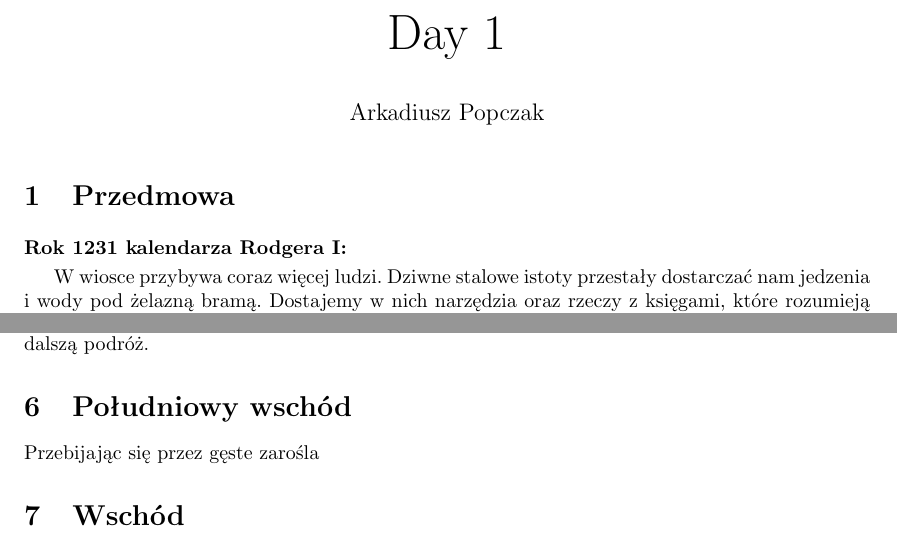
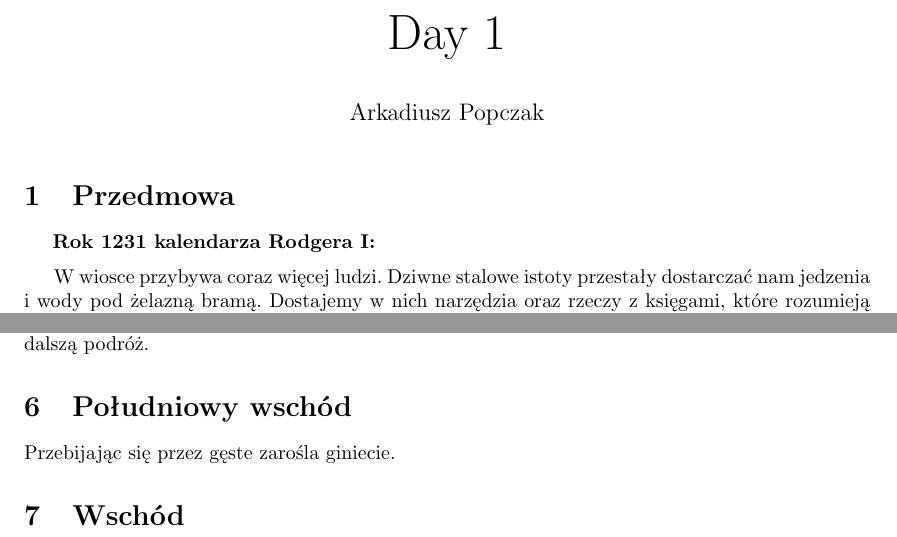
Before and after one commit to Arepop/Warhammer, a LaTeX document (Meta/Day_1/Day_1.tex): two parts of pages 1 and 6 of 6, joined at a grey line, cut so that both start at the same text. Compiled offline with pdfLaTeX.

```diff
--- a/Meta/Day_1/Day_1.tex
+++ b/Meta/Day_1/Day_1.tex
@@ -9,6 +9,7 @@
     \usepackage{tcolorbox}
     \usepackage{graphicx}
     \usepackage{transparent}
+    \usepackage{easylist}
 
     % \usepackage[greek]{babel}
     % \usepackage[LGR]{fontenc}
@@ -31,7 +32,7 @@
     \maketitle
 
     \section{Przedmowa}
-    \textbb{Rok 1231 kalendarza Rodgera I:}
+    \hspace{11px}\textbb{Rok 1231 kalendarza Rodgera I:}
 
     W wiosce przybywa coraz więcej ludzi. Dziwne stalowe istoty przestały dostarczać nam jedzenia i wody pod żelazną bramą. Dostajemy w nich narzędzia oraz rzeczy z księgami, które rozumieją tylko starsi. Uczą nas jak z nich korzystać. Jeżeli nie będziemy potrzebować stalowych istot aby przetrwać może będziemy mogli utrzymać przyrozt populacji.
 
@@ -188,7 +189,7 @@
 
     \section{Południowy wschód}
 
-    Przebijając się przez gęste zarośla
+    Przebijając się przez gęste zarośla giniecie.
 
     \section{Wschód}
 
```
Also changed, not shown: Meta/Day_1/Day_1.pdf, War/Maps/Traveler.png (added), War/Maps/krugen,png.png (added), War/Maps/krugenheim.svg (added), War/Maps/merchant.png (added), War/Maps/mid city.png (added), War/Maps/slums.png (added), War/Maps/slums.svg (added), War/Maps/upper.png (added), War/Maps/upper.svg, War/Maps/war.png (added), skull1.svg (added), 3 other files.
